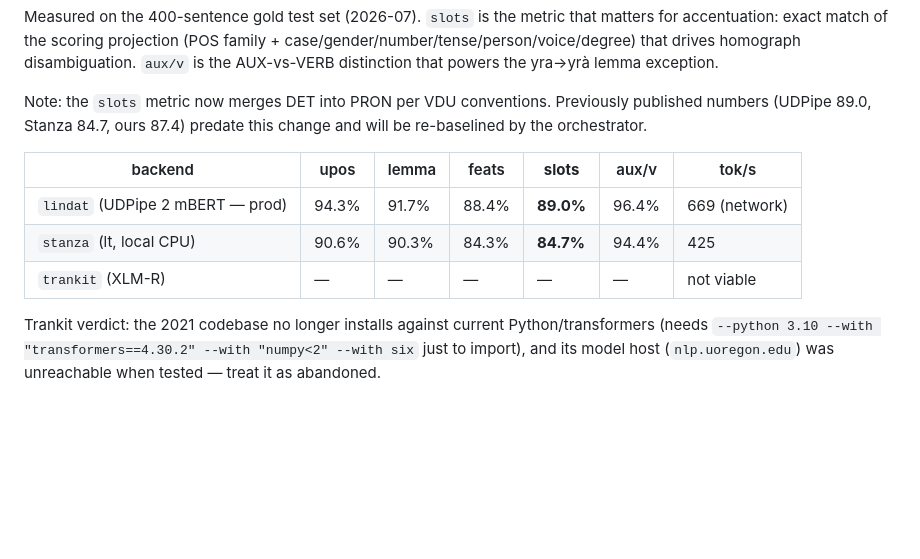
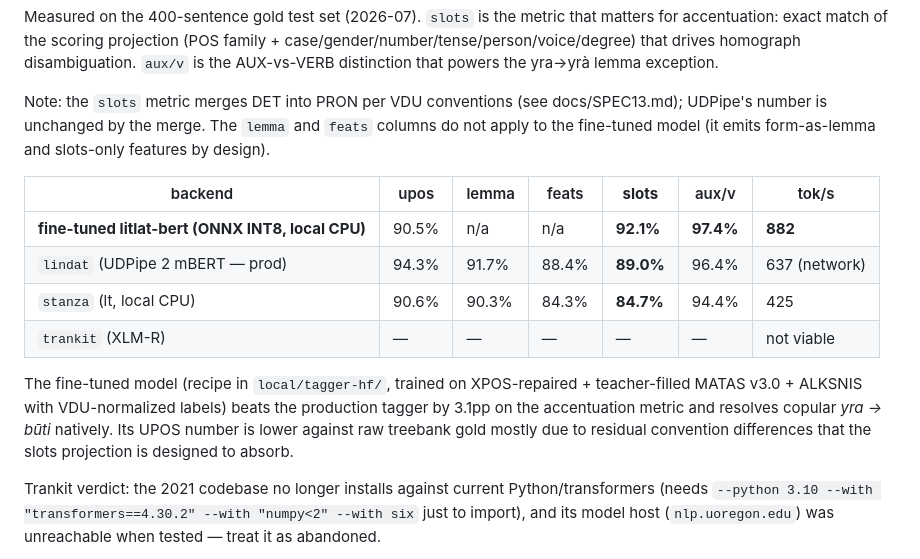
Before and after one commit to alexbalandi/kirciuokle, a Markdown page: local/README.md, the part around the change. Drawn GitHub-style; blank space fills up the shorter version.

Commit message:
Campaign result: fine-tuned tagger beats UDPipe on the accentuation metric
Decisive run (litlat-bert x teacher2: XPOS-repaired + teacher-filled
MATAS with 23k copular buti VERB->AUX fixes + DET->PRON normalized
labels, zero remaining convention deltas, OOV labels 0.05%):

- training protocol: dev slots 95.9% / test 95.5%, aux/verb 98.3%
- protocol-identical benchmark (ONNX INT8 via sidecar, 400 gold
  sentences): slots 92.1% vs UDPipe 89.0% (+3.1pp), aux/verb 97.4%
  vs 96.4%, at 882 tok/s local CPU vs 637 network
- copular yra -> buti AUX resolves natively; the server shim is now a
  safety net rather than a necessity
- accent-level eval: sample 20/20 choices identical to production,
  corpus 323/370 (remaining disagreements skew ours-right given the
  gold-set advantage)

README benchmark table updated. Pooling verdict recorded (last brings
no gain for litlat). Full stack remains permissively licensable
(CC BY-SA 4.0) modulo the documented teacher-fill NC caveat.

Co-Authored-By: Claude Fable 5 <noreply@anthropic.com>

```diff
--- a/local/README.md
+++ b/local/README.md
@@ -70,15 +70,24 @@ projection (POS family + case/gender/number/tense/person/voice/degree)
 that drives homograph disambiguation. `aux/v` is the AUX-vs-VERB
 distinction that powers the yra→yrà lemma exception.
 
-Note: the `slots` metric now merges DET into PRON per VDU conventions.
-Previously published numbers (UDPipe 89.0, Stanza 84.7, ours 87.4)
-predate this change and will be re-baselined by the orchestrator.
+Note: the `slots` metric merges DET into PRON per VDU conventions (see
+docs/SPEC13.md); UDPipe's number is unchanged by the merge. The `lemma`
+and `feats` columns do not apply to the fine-tuned model (it emits
+form-as-lemma and slots-only features by design).
 
 | backend | upos | lemma | feats | **slots** | aux/v | tok/s |
 |---|---|---|---|---|---|---|
-| `lindat` (UDPipe 2 mBERT — prod) | 94.3% | 91.7% | 88.4% | **89.0%** | 96.4% | 669 (network) |
+| **fine-tuned litlat-bert (ONNX INT8, local CPU)** | 90.5% | n/a | n/a | **92.1%** | **97.4%** | **882** |
+| `lindat` (UDPipe 2 mBERT — prod) | 94.3% | 91.7% | 88.4% | **89.0%** | 96.4% | 637 (network) |
 | `stanza` (lt, local CPU) | 90.6% | 90.3% | 84.3% | **84.7%** | 94.4% | 425 |
 | `trankit` (XLM-R) | — | — | — | — | — | not viable |
+
+The fine-tuned model (recipe in `local/tagger-hf/`, trained on
+XPOS-repaired + teacher-filled MATAS v3.0 + ALKSNIS with VDU-normalized
+labels) beats the production tagger by 3.1pp on the accentuation metric
+and resolves copular *yra → būti* natively. Its UPOS number is lower
+against raw treebank gold mostly due to residual convention differences
+that the slots projection is designed to absorb.
 
 Trankit verdict: the 2021 codebase no longer installs against current
 Python/transformers (needs `--python 3.10 --with "transformers==4.30.2"
```
